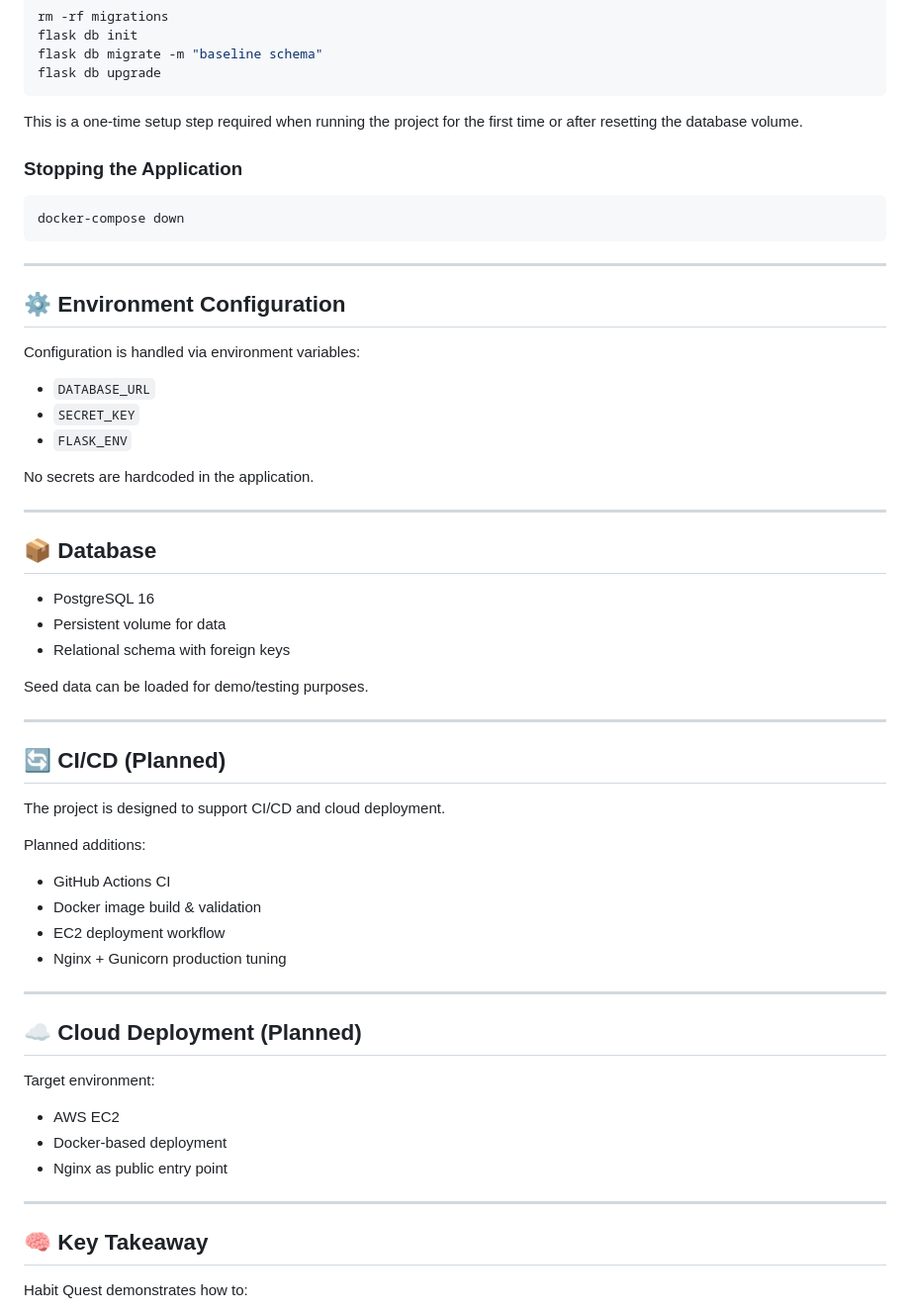
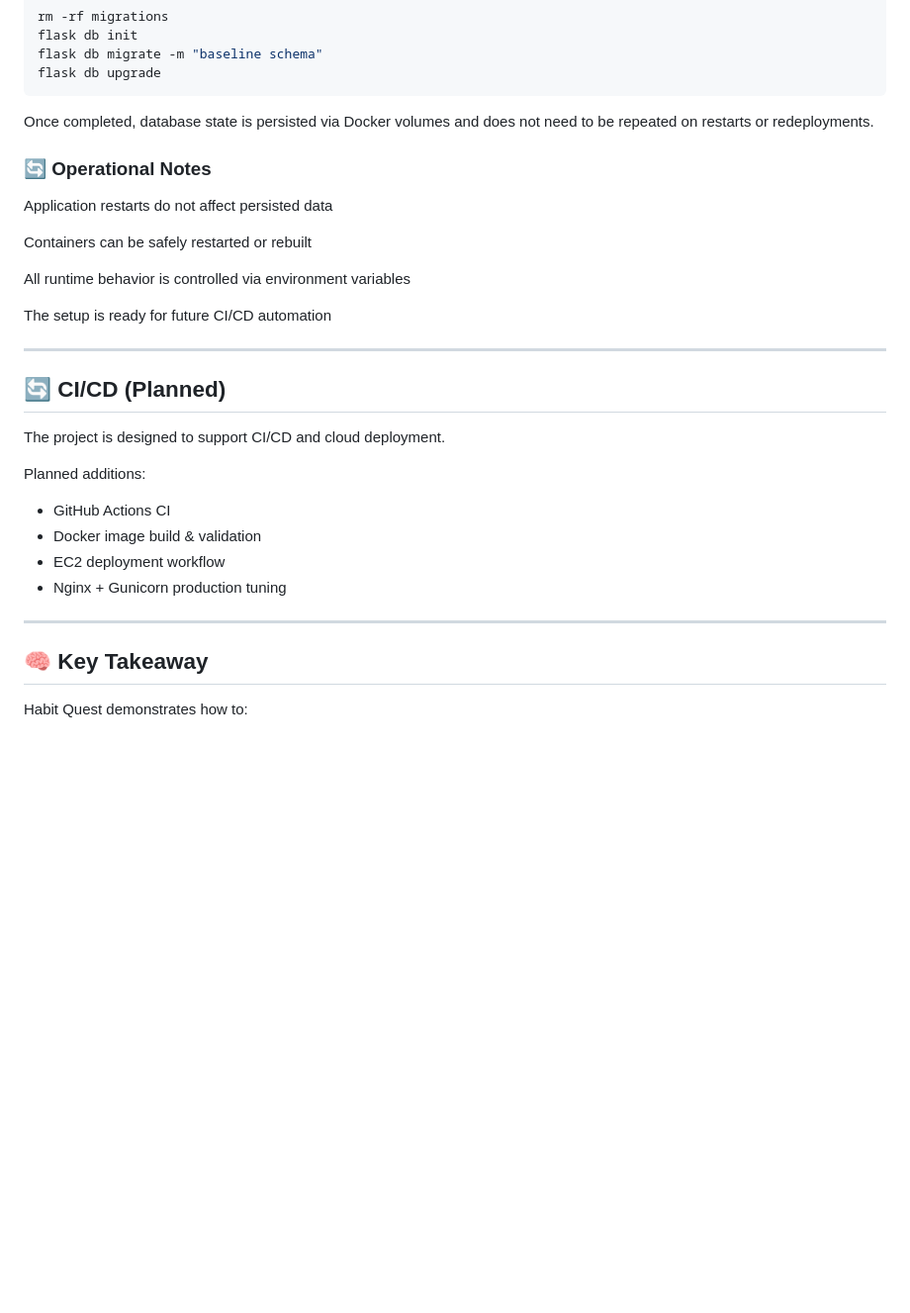
Before and after one commit to Shriniwas-Mudliyar/habit-quest, a Markdown page: README.md, the part around one of its changes. Shown at 99% size. Rendered like a GitHub page; blank space fills up the shorter version.

````diff
--- a/README.md
+++ b/README.md
@@ -144,35 +213,17 @@ flask db init
 flask db migrate -m "baseline schema"
 flask db upgrade
 ```
-This is a one-time setup step required when running the project for the first time
-or after resetting the database volume.
+Once completed, database state is persisted via Docker volumes and does not need to be repeated on restarts or redeployments.
 
-### Stopping the Application
+### 🔄 Operational Notes
 
-```bash
-docker-compose down
-```
----
+Application restarts do not affect persisted data
 
-## ⚙️ Environment Configuration
+Containers can be safely restarted or rebuilt
 
-Configuration is handled via environment variables:
+All runtime behavior is controlled via environment variables
 
-* `DATABASE_URL`
-* `SECRET_KEY`
-* `FLASK_ENV`
-
-No secrets are hardcoded in the application.
-
----
-
-## 📦 Database
-
-* PostgreSQL 16
-* Persistent volume for data
-* Relational schema with foreign keys
-
-Seed data can be loaded for demo/testing purposes.
+The setup is ready for future CI/CD automation
 
 ---
 
@@ -189,16 +240,6 @@ Planned additions:
 
 ---
 
-## ☁️ Cloud Deployment (Planned)
-
-Target environment:
-
-* AWS EC2
-* Docker-based deployment
-* Nginx as public entry point
-
----
-
 ## 🧠 Key Takeaway
 
 Habit Quest demonstrates how to:
````
Also changed, not shown: other parts of README.md (+73 -4 lines).
